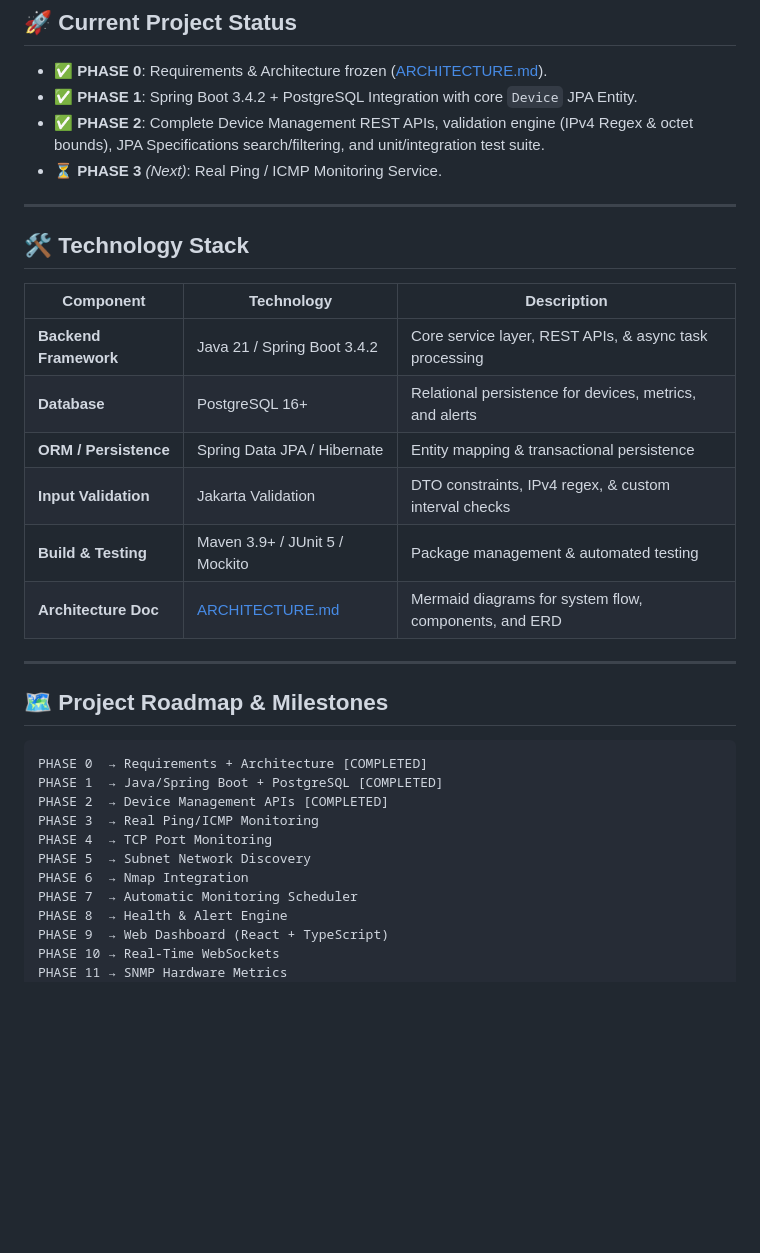
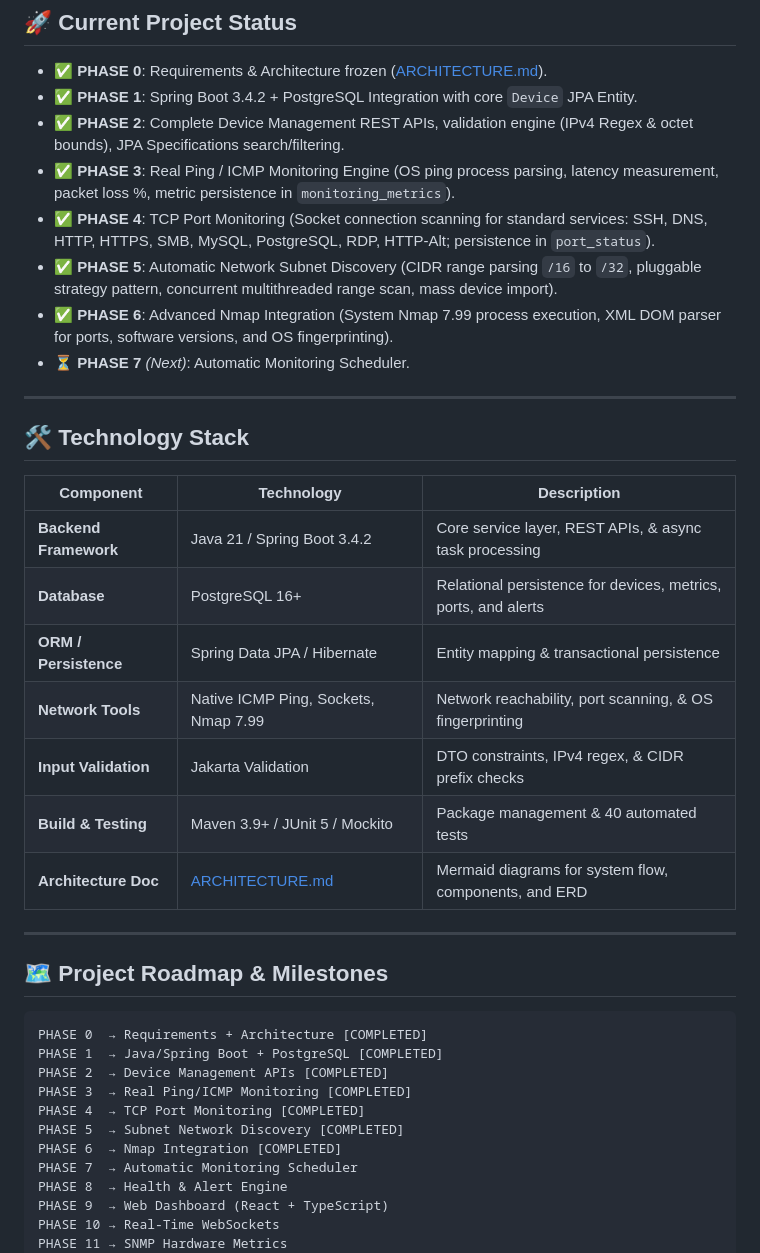
Before and after one commit to KiShOrE-2008/Network-Analyser, a Markdown page: README.md, the part around one of its changes. GitHub-like rendering; blank space fills up the shorter version.

```diff
--- a/README.md
+++ b/README.md
@@ -10,8 +10,12 @@ The system provides real-time active network polling (ICMP Ping, TCP Port Scanni
 
 - ✅ **PHASE 0**: Requirements & Architecture frozen ([ARCHITECTURE.md](file:///run/media/kishore/Data/Project/3/java/NetworkDeviceMonitoringDemo/ARCHITECTURE.md)).
 - ✅ **PHASE 1**: Spring Boot 3.4.2 + PostgreSQL Integration with core `Device` JPA Entity.
-- ✅ **PHASE 2**: Complete Device Management REST APIs, validation engine (IPv4 Regex & octet bounds), JPA Specifications search/filtering, and unit/integration test suite.
-- ⏳ **PHASE 3** *(Next)*: Real Ping / ICMP Monitoring Service.
+- ✅ **PHASE 2**: Complete Device Management REST APIs, validation engine (IPv4 Regex & octet bounds), JPA Specifications search/filtering.
+- ✅ **PHASE 3**: Real Ping / ICMP Monitoring Engine (OS ping process parsing, latency measurement, packet loss %, metric persistence in `monitoring_metrics`).
+- ✅ **PHASE 4**: TCP Port Monitoring (Socket connection scanning for standard services: SSH, DNS, HTTP, HTTPS, SMB, MySQL, PostgreSQL, RDP, HTTP-Alt; persistence in `port_status`).
+- ✅ **PHASE 5**: Automatic Network Subnet Discovery (CIDR range parsing `/16` to `/32`, pluggable strategy pattern, concurrent multithreaded range scan, mass device import).
+- ✅ **PHASE 6**: Advanced Nmap Integration (System Nmap 7.99 process execution, XML DOM parser for ports, software versions, and OS fingerprinting).
+- ⏳ **PHASE 7** *(Next)*: Automatic Monitoring Scheduler.
 
 ---
 
@@ -20,10 +24,11 @@ The system provides real-time active network polling (ICMP Ping, TCP Port Scanni
 | Component | Technology | Description |
 |---|---|---|
 | **Backend Framework** | Java 21 / Spring Boot 3.4.2 | Core service layer, REST APIs, & async task processing |
-| **Database** | PostgreSQL 16+ | Relational persistence for devices, metrics, and alerts |
+| **Database** | PostgreSQL 16+ | Relational persistence for devices, metrics, ports, and alerts |
 | **ORM / Persistence** | Spring Data JPA / Hibernate | Entity mapping & transactional persistence |
-| **Input Validation** | Jakarta Validation | DTO constraints, IPv4 regex, & custom interval checks |
-| **Build & Testing** | Maven 3.9+ / JUnit 5 / Mockito | Package management & automated testing |
+| **Network Tools** | Native ICMP Ping, Sockets, Nmap 7.99 | Network reachability, port scanning, & OS fingerprinting |
+| **Input Validation** | Jakarta Validation | DTO constraints, IPv4 regex, & CIDR prefix checks |
+| **Build & Testing** | Maven 3.9+ / JUnit 5 / Mockito | Package management & 40 automated tests |
 | **Architecture Doc** | [ARCHITECTURE.md](file:///run/media/kishore/Data/Project/3/java/NetworkDeviceMonitoringDemo/ARCHITECTURE.md) | Mermaid diagrams for system flow, components, and ERD |
 
 ---
@@ -34,10 +39,10 @@ The system provides real-time active network polling (ICMP Ping, TCP Port Scanni
 PHASE 0  → Requirements + Architecture [COMPLETED]
 PHASE 1  → Java/Spring Boot + PostgreSQL [COMPLETED]
 PHASE 2  → Device Management APIs [COMPLETED]
-PHASE 3  → Real Ping/ICMP Monitoring
-PHASE 4  → TCP Port Monitoring
-PHASE 5  → Subnet Network Discovery
-PHASE 6  → Nmap Integration
+PHASE 3  → Real Ping/ICMP Monitoring [COMPLETED]
+PHASE 4  → TCP Port Monitoring [COMPLETED]
+PHASE 5  → Subnet Network Discovery [COMPLETED]
+PHASE 6  → Nmap Integration [COMPLETED]
 PHASE 7  → Automatic Monitoring Scheduler
 PHASE 8  → Health & Alert Engine
 PHASE 9  → Web Dashboard (React + TypeScript)
```
Also changed, not shown: other parts of README.md (+79 -26 lines).
